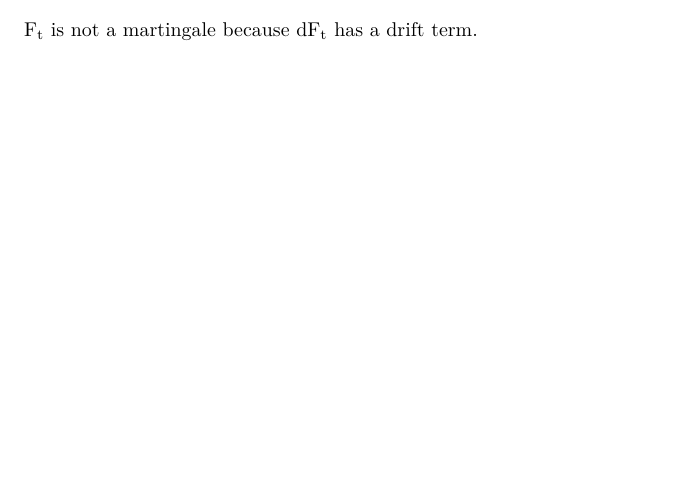
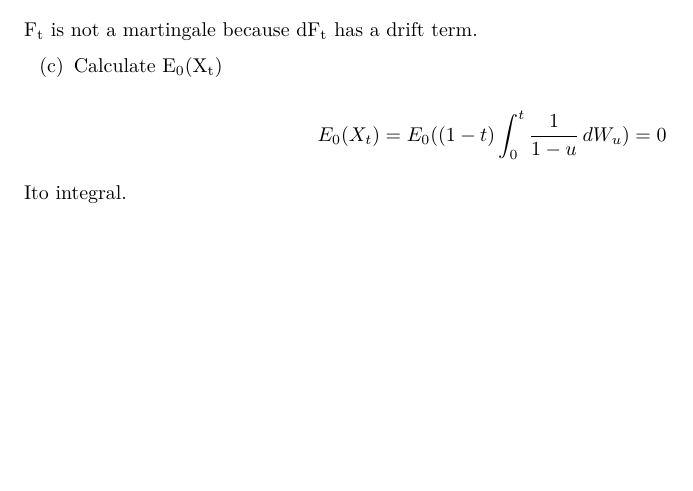
Before and after one commit to kdierkactuary/QFIQuant, an R Markdown document (Problem_1.Rmd): part of page 2 of 2, cut so that both start at the same text. Rendered offline with R 4.5, knitr and Pandoc, then LaTeX, with nearby package versions.

Commit message:
Solved 1(c)

```diff
--- a/Problem_1.Rmd
+++ b/Problem_1.Rmd
@@ -41,3 +41,9 @@ $$ dF_t = (-\frac{2X_t^2}{(1-t)}dt+2X_tdW_t)+dt$$
 $$ dF_t = (1-\frac{2X_t^2}{(1-t)})dt+2X_tdW_t$$
 
 F~t~ is not a martingale because dF~t~ has a drift term.
+
+(c) Calculate E~0~(X~t~)
+
+$$E_0(X_t) = E_0((1-t)\int_{0}^{t} \frac{1}{1-u} \,dW_u) = 0$$
+
+Ito integral.
```
